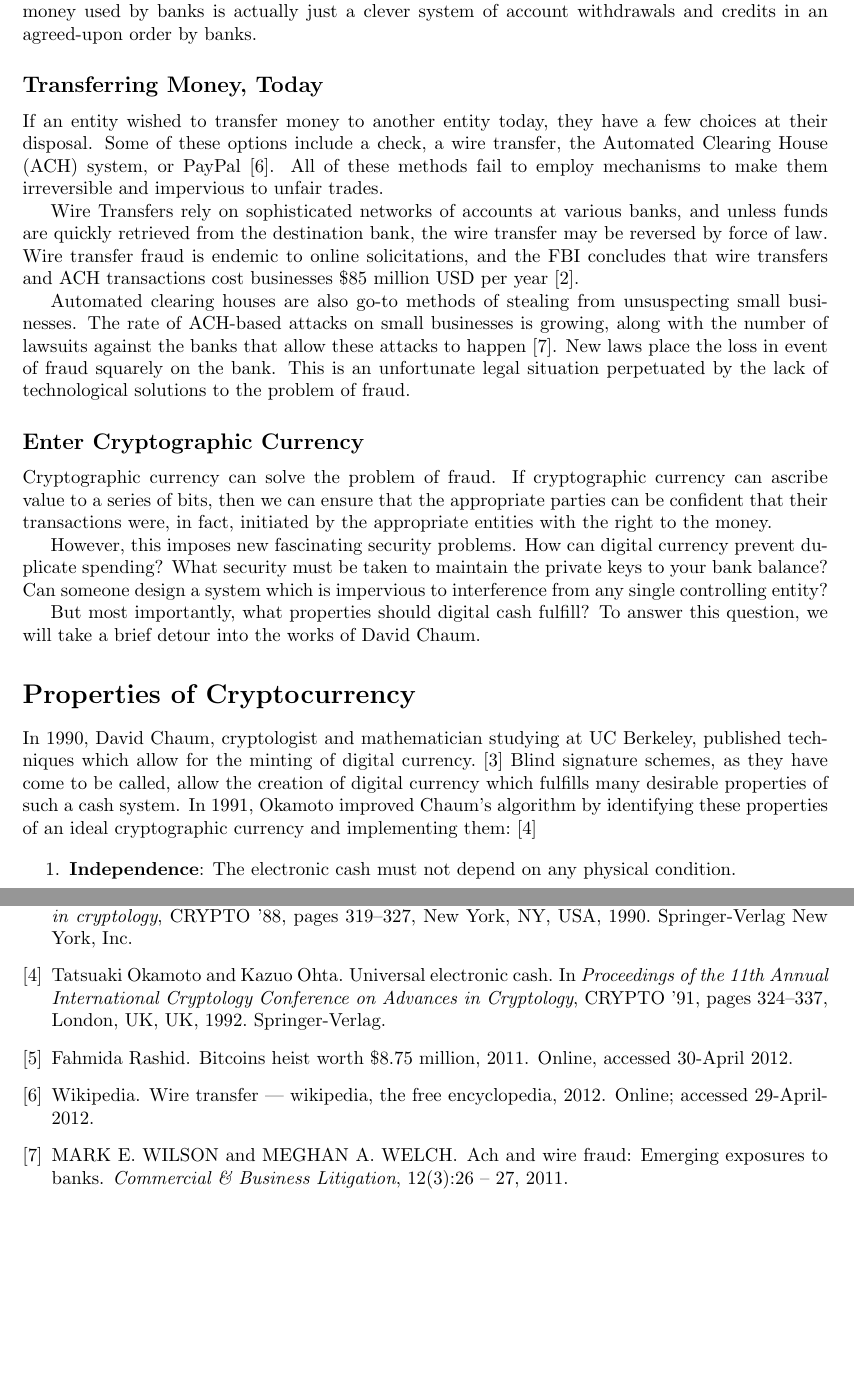
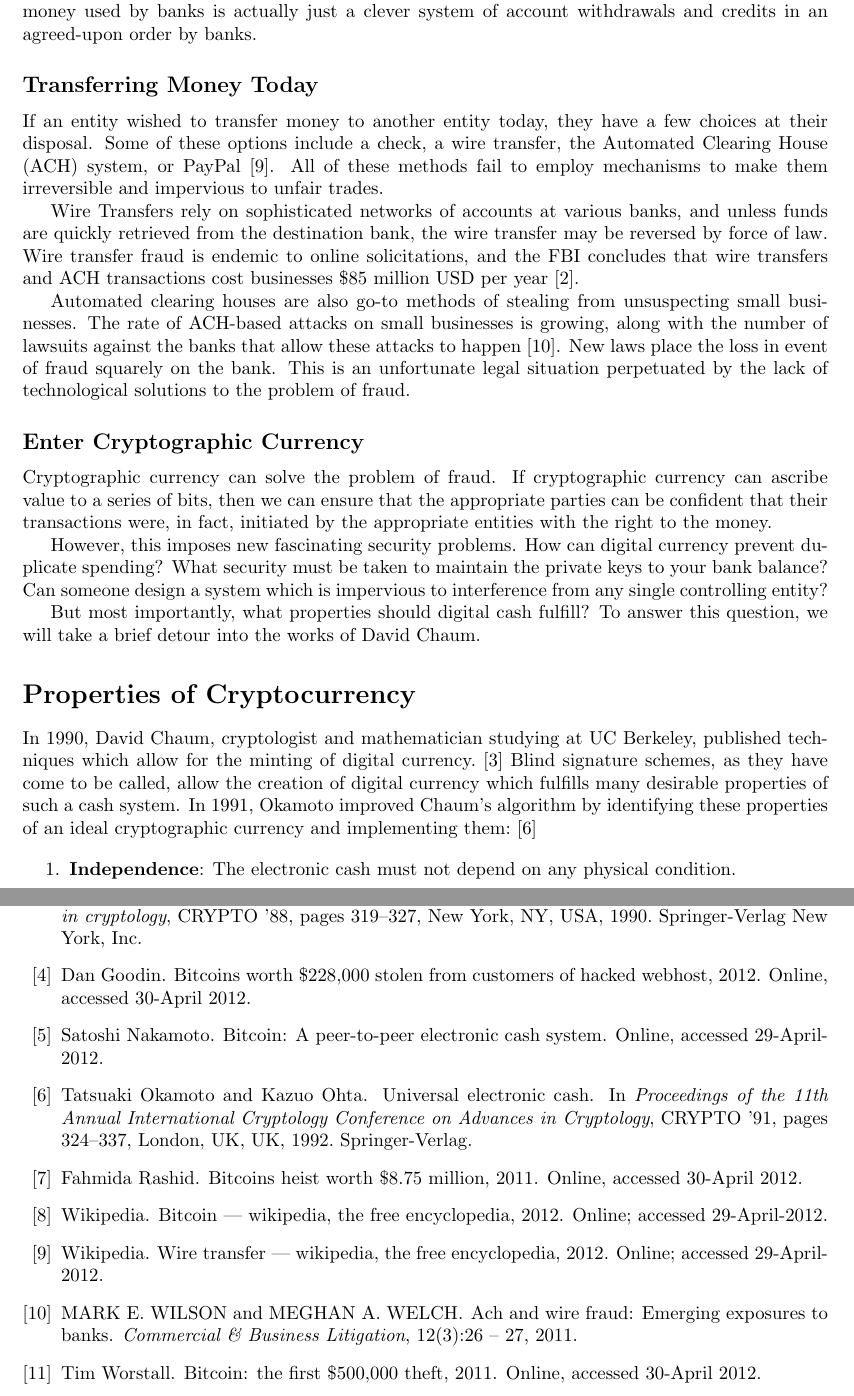
Before and after one commit to tdooner/eecs-444-project-report, a LaTeX document (report.tex, which reads security.bib): two parts of pages 2 and 9 of 9, joined at a grey line, cut so that both start at the same text, the shorter picture padded with empty space. Compiled offline with pdfLaTeX.

Commit message:
Fix reference loose ends

```diff
--- a/report.tex
+++ b/report.tex
@@ -25,7 +25,7 @@ is cumbersome and most-importantly cannot be electronically transferred. The
 digital representation of money used by banks is actually just a clever system
 of account withdrawals and credits in an agreed-upon order by banks.
 
-\subsection*{Transferring Money, Today}
+\subsection*{Transferring Money Today}
 If an entity wished to transfer money to another entity today, they have a few
 choices at their disposal. Some of these options include a check, a wire
 transfer, the Automated Clearing House (ACH) system, or
--- a/security.bib
+++ b/security.bib
@@ -4,3 +4,8 @@
     year = {2012},
     url = {\url{http://en.wikipedia.org/w/index.php?title=Wire_transfer\&oldid=479393690}},
     note = {Online; accessed 29-April-2012}
+}
+@misc{ wiki:bitcoin,
+    author = {Wikipedia},
+    title = {Bitcoin --- Wikipedia, The Free Encyclopedia},
+    year = {2012},
@@ -6,0 +16 @@
+  author = {Satoshi Nakamoto},
```
Also changed, not shown: report.tex (4 more changed lines), security.bib (7 more changed lines).
